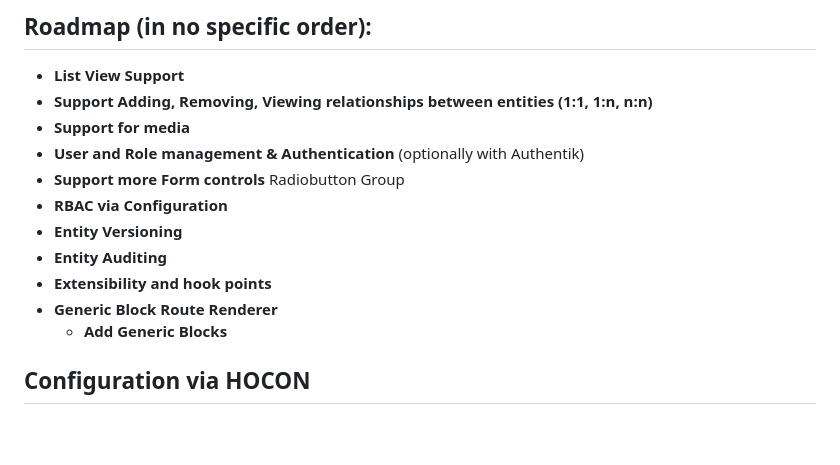
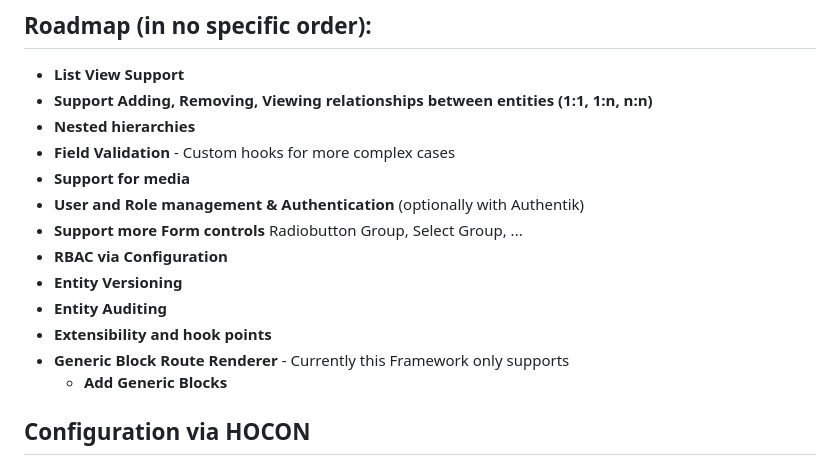
Before and after one commit to appreciated/vortex-crud, a Markdown page: README.md, the part around the change. GitHub-like rendering; blank space fills up the shorter version.

Commit message:
Roadmap in README aktualisiert

```diff
--- a/README.md
+++ b/README.md
@@ -21,14 +21,16 @@ FlowCMS is a flexible high level extension for building applications using Vaadi
 ## Roadmap (in no specific order):
 - **List View Support**
 - **Support Adding, Removing, Viewing relationships between entities (1:1, 1:n, n:n)**
+- **Nested hierarchies**
+- **Field Validation** - Custom hooks for more complex cases
 - **Support for media**
 - **User and Role management & Authentication** (optionally with Authentik)
-- **Support more Form controls** Radiobutton Group
+- **Support more Form controls** Radiobutton Group, Select Group, ...
 - **RBAC via Configuration**
 - **Entity Versioning**
 - **Entity Auditing**
 - **Extensibility and hook points**
-- **Generic Block Route Renderer**
+- **Generic Block Route Renderer** - Currently this Framework only supports
   - **Add Generic Blocks**
 
 ## Configuration via HOCON
```
